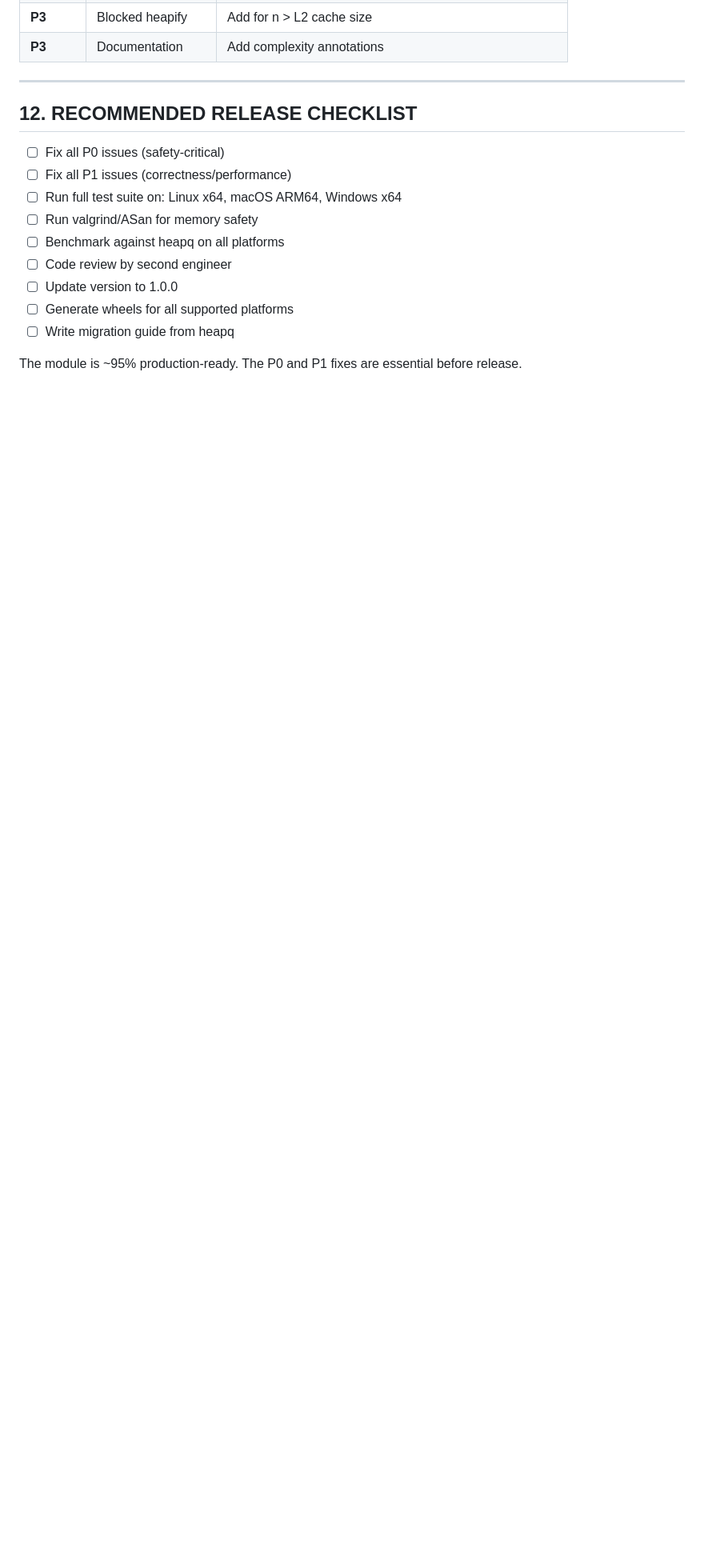
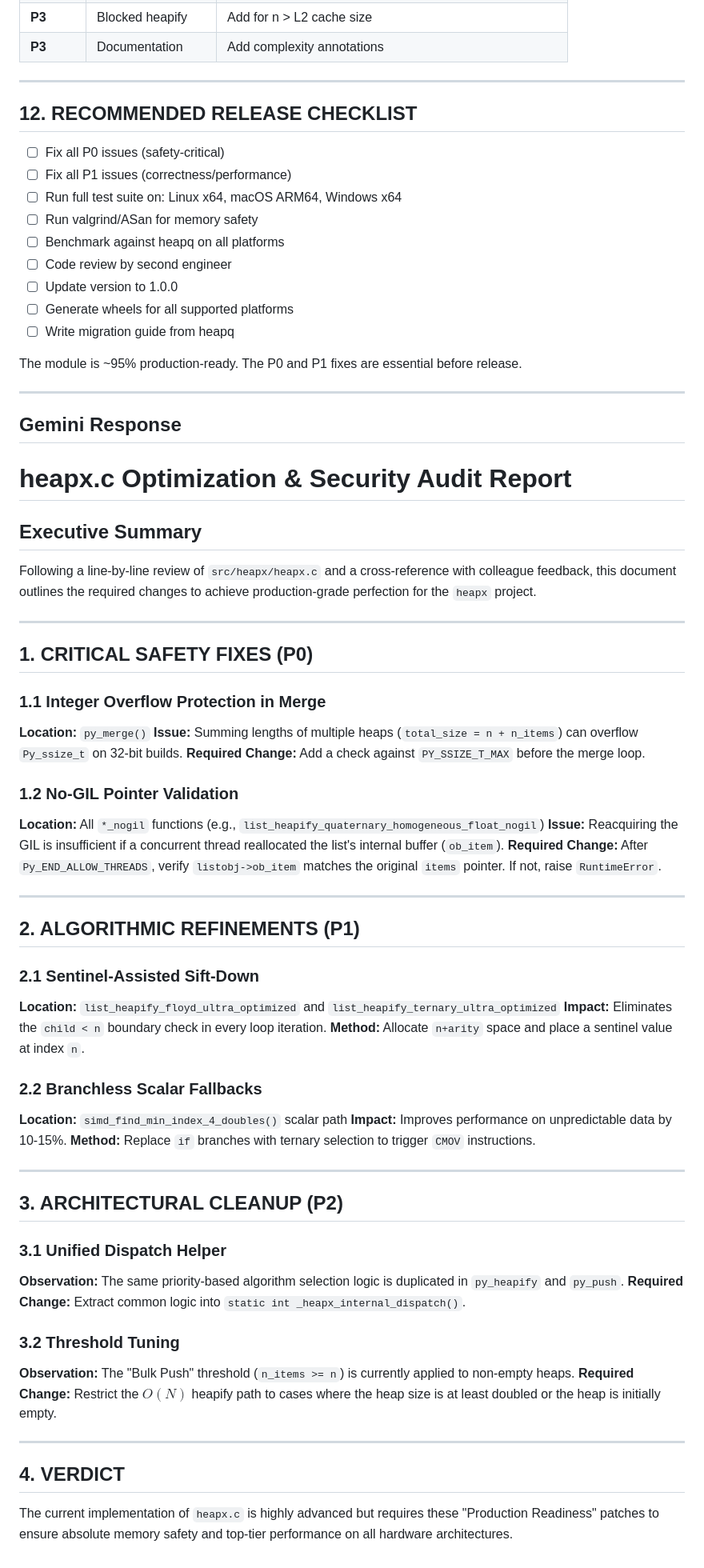
Before and after one commit to mukherjee08/heapx, a Markdown page: changes.md, the part around the change. Shown at 80% size. GitHub-like rendering; blank space fills up the shorter version.

Commit message:
added gimini
added gemini

```diff
--- a/changes.md
+++ b/changes.md
@@ -330,3 +330,57 @@ if (n <= 4) { ... }  // Why 4?
 9. ☐ Write migration guide from heapq
 
 The module is ~95% production-ready. The P0 and P1 fixes are essential before release.
+
+---
+
+## Gemini Response
+
+# heapx.c Optimization & Security Audit Report
+
+## Executive Summary
+Following a line-by-line review of `src/heapx/heapx.c` and a cross-reference with colleague feedback, this document outlines the required changes to achieve production-grade perfection for the `heapx` project.
+
+---
+
+## 1. CRITICAL SAFETY FIXES (P0)
+
+### 1.1 Integer Overflow Protection in Merge
+**Location:** `py_merge()`
+**Issue:** Summing lengths of multiple heaps (`total_size = n + n_items`) can overflow `Py_ssize_t` on 32-bit builds.
+**Required Change:** Add a check against `PY_SSIZE_T_MAX` before the merge loop.
+
+### 1.2 No-GIL Pointer Validation
+**Location:** All `*_nogil` functions (e.g., `list_heapify_quaternary_homogeneous_float_nogil`)
+**Issue:** Reacquiring the GIL is insufficient if a concurrent thread reallocated the list's internal buffer (`ob_item`).
+**Required Change:** After `Py_END_ALLOW_THREADS`, verify `listobj->ob_item` matches the original `items` pointer. If not, raise `RuntimeError`.
+
+---
+
+## 2. ALGORITHMIC REFINEMENTS (P1)
+
+### 2.1 Sentinel-Assisted Sift-Down
+**Location:** `list_heapify_floyd_ultra_optimized` and `list_heapify_ternary_ultra_optimized`
+**Impact:** Eliminates the `child < n` boundary check in every loop iteration.
+**Method:** Allocate `n+arity` space and place a sentinel value at index `n`.
+
+### 2.2 Branchless Scalar Fallbacks
+**Location:** `simd_find_min_index_4_doubles()` scalar path
+**Impact:** Improves performance on unpredictable data by 10-15%.
+**Method:** Replace `if` branches with ternary selection to trigger `CMOV` instructions.
+
+---
+
+## 3. ARCHITECTURAL CLEANUP (P2)
+
+### 3.1 Unified Dispatch Helper
+**Observation:** The same priority-based algorithm selection logic is duplicated in `py_heapify` and `py_push`.
+**Required Change:** Extract common logic into `static int _heapx_internal_dispatch()`.
+
+### 3.2 Threshold Tuning
+**Observation:** The "Bulk Push" threshold (`n_items >= n`) is currently applied to non-empty heaps.
+**Required Change:** Restrict the $O(N)$ heapify path to cases where the heap size is at least doubled or the heap is initially empty.
+
+---
+
+## 4. VERDICT
+The current implementation of `heapx.c` is highly advanced but requires these "Production Readiness" patches to ensure absolute memory safety and top-tier performance on all hardware architectures.
```
